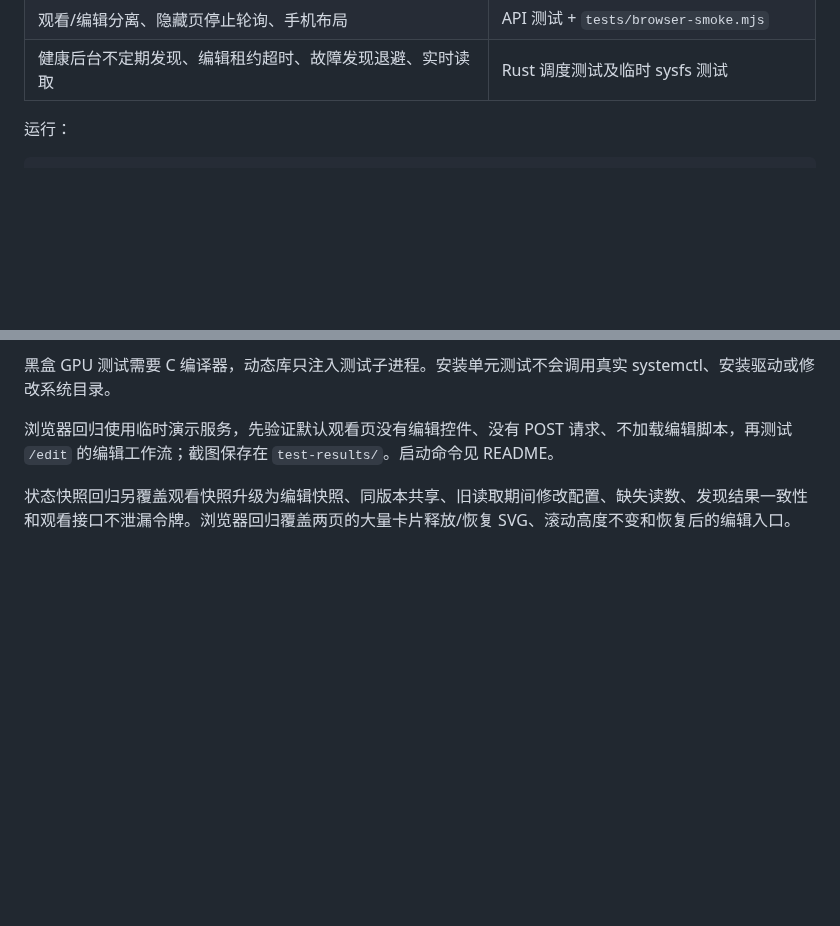
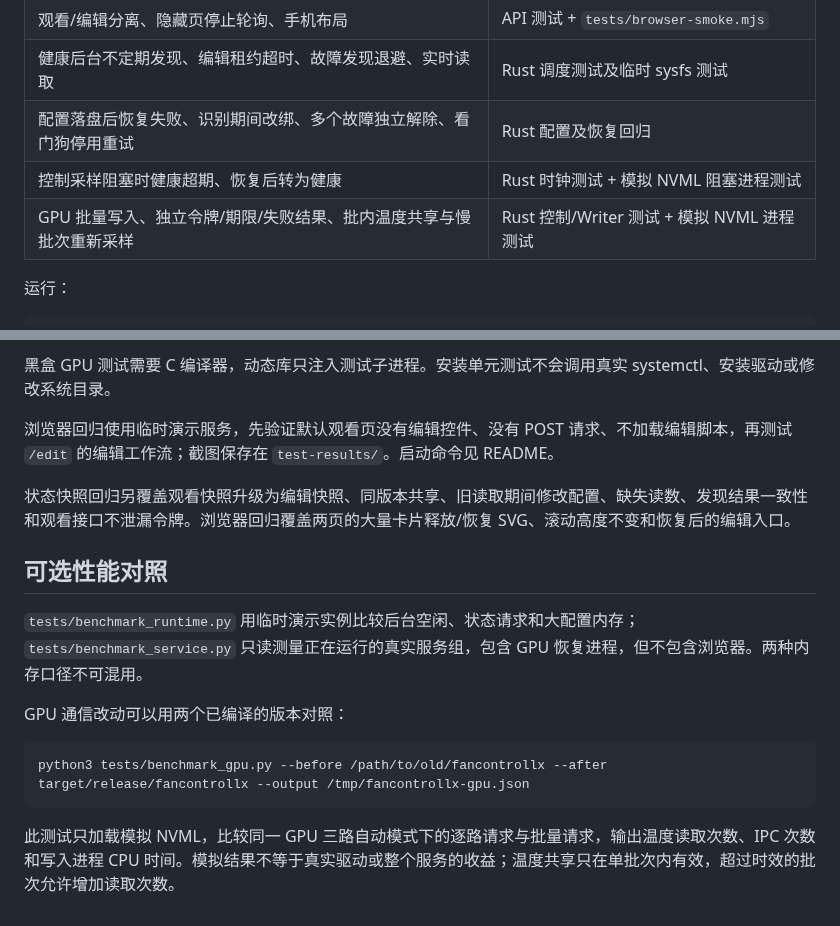
Before and after one commit to Skywalker144/FanControlLX, a Markdown page: docs/TESTING.md, 2 parts joined by grey strips. Drawn GitHub-style; blank space fills up the shorter version.

Commit message:
Document recovery tests and GPU batch benchmark

````diff
--- a/docs/TESTING.md
+++ b/docs/TESTING.md
@@ -17,6 +17,9 @@
 | HTTP Host/Origin/令牌、路径限制、增量响应 | Rust Host 测试 + `tests/test_rust.py` |
 | 观看/编辑分离、隐藏页停止轮询、手机布局 | API 测试 + `tests/browser-smoke.mjs` |
 | 健康后台不定期发现、编辑租约超时、故障发现退避、实时读取 | Rust 调度测试及临时 sysfs 测试 |
+| 配置落盘后恢复失败、识别期间改绑、多个故障独立解除、看门狗停用重试 | Rust 配置及恢复回归 |
+| 控制采样阻塞时健康超期、恢复后转为健康 | Rust 时钟测试 + 模拟 NVML 阻塞进程测试 |
+| GPU 批量写入、独立令牌/期限/失败结果、批内温度共享与慢批次重新采样 | Rust 控制/Writer 测试 + 模拟 NVML 进程测试 |
 
 运行：
 
@@ -39,3 +42,15 @@ bash -n install-service.sh webui.sh build.sh
 浏览器回归使用临时演示服务，先验证默认观看页没有编辑控件、没有 POST 请求、不加载编辑脚本，再测试 `/edit` 的编辑工作流；截图保存在 `test-results/`。启动命令见 README。
 
 状态快照回归另覆盖观看快照升级为编辑快照、同版本共享、旧读取期间修改配置、缺失读数、发现结果一致性和观看接口不泄漏令牌。浏览器回归覆盖两页的大量卡片释放/恢复 SVG、滚动高度不变和恢复后的编辑入口。
+
+## 可选性能对照
+
+`tests/benchmark_runtime.py` 用临时演示实例比较后台空闲、状态请求和大配置内存；`tests/benchmark_service.py` 只读测量正在运行的真实服务组，包含 GPU 恢复进程，但不包含浏览器。两种内存口径不可混用。
+
+GPU 通信改动可以用两个已编译的版本对照：
+
+```bash
+python3 tests/benchmark_gpu.py --before /path/to/old/fancontrollx --after target/release/fancontrollx --output /tmp/fancontrollx-gpu.json
+```
+
+此测试只加载模拟 NVML，比较同一 GPU 三路自动模式下的逐路请求与批量请求，输出温度读取次数、IPC 次数和写入进程 CPU 时间。模拟结果不等于真实驱动或整个服务的收益；温度共享只在单批次内有效，超过时效的批次允许增加读取次数。
````
